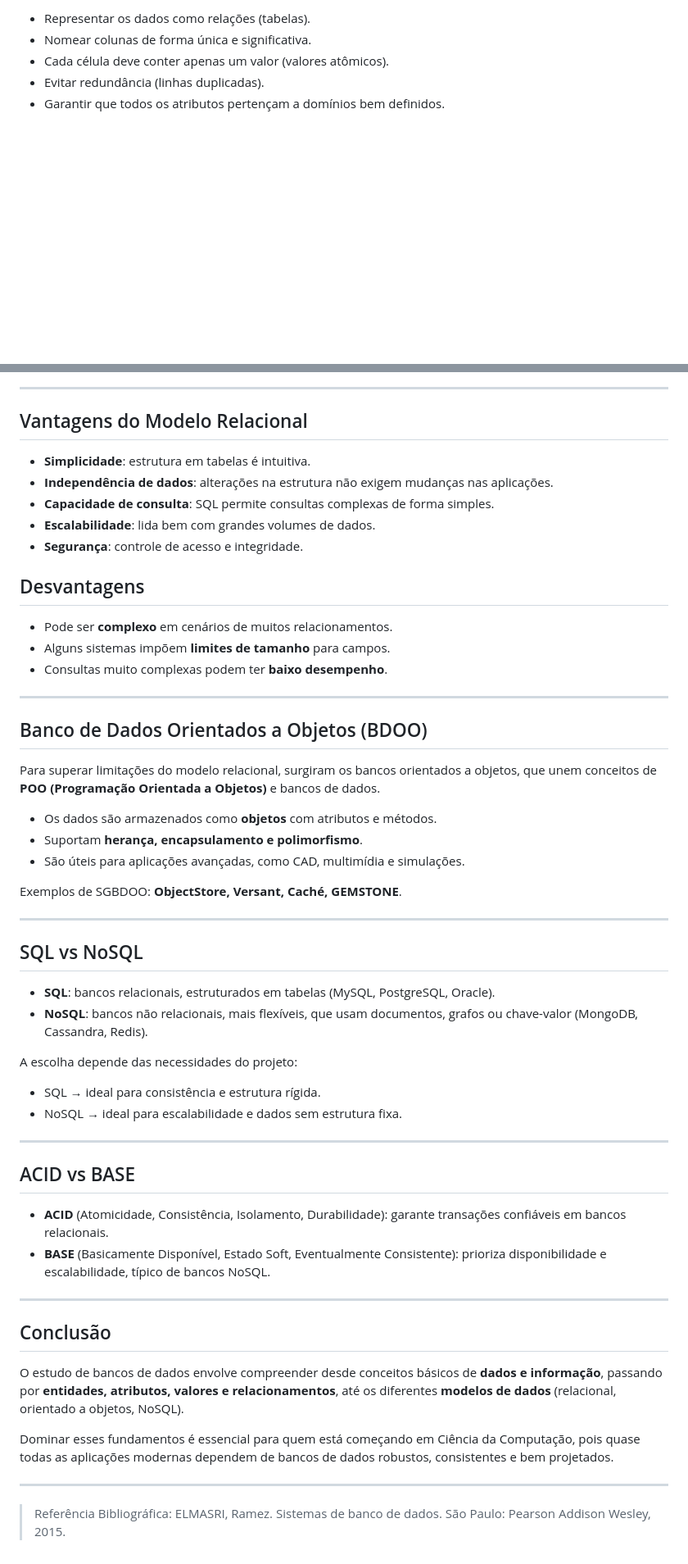
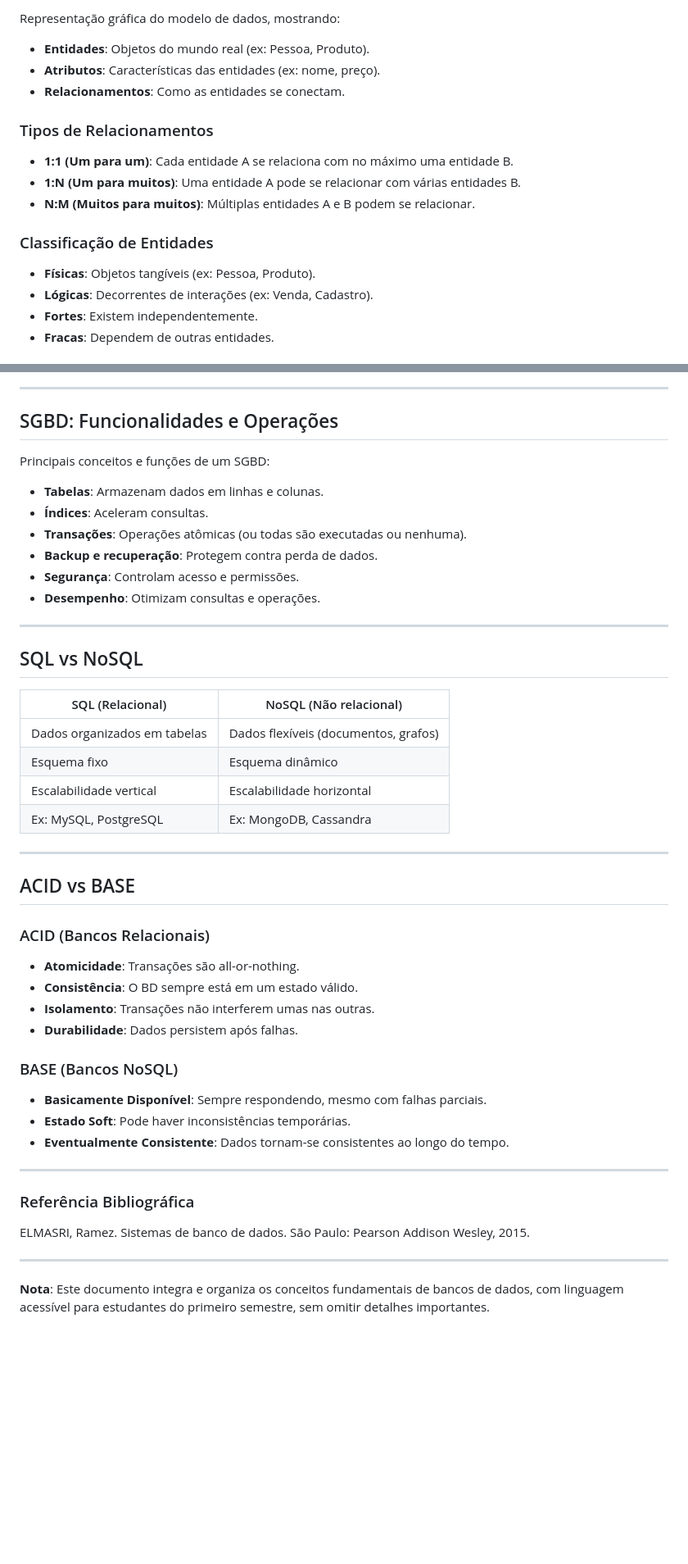
Before and after one commit to feJustino/Caderno-Estudos, a Markdown page: Arquitetura-de-computadores/banco-de-dados.md, 2 parts joined by grey strips. Shown: that part at 82% size. Drawn GitHub-style; blank space fills up the shorter version.

```diff
--- a/Arquitetura-de-computadores/banco-de-dados.md
+++ b/Arquitetura-de-computadores/banco-de-dados.md
@@ -134,6 +150,17 @@ Todas essas operações devem respeitar as **restrições de integridade** para
 
-* Representar os dados como relações (tabelas).
-* Nomear colunas de forma única e significativa.
-* Cada célula deve conter apenas um valor (valores atômicos).
-* Evitar redundância (linhas duplicadas).
-* Garantir que todos os atributos pertençam a domínios bem definidos.
+Representação gráfica do modelo de dados, mostrando:
+- **Entidades**: Objetos do mundo real (ex: Pessoa, Produto).
+- **Atributos**: Características das entidades (ex: nome, preço).
+- **Relacionamentos**: Como as entidades se conectam.
+
+### Tipos de Relacionamentos
+- **1:1 (Um para um)**: Cada entidade A se relaciona com no máximo uma entidade B.
+- **1:N (Um para muitos)**: Uma entidade A pode se relacionar com várias entidades B.
+- **N:M (Muitos para muitos)**: Múltiplas entidades A e B podem se relacionar.
+
+### Classificação de Entidades
+- **Físicas**: Objetos tangíveis (ex: Pessoa, Produto).
+- **Lógicas**: Decorrentes de interações (ex: Venda, Cadastro).
+- **Fortes**: Existem independentemente.
+- **Fracas**: Dependem de outras entidades.
+
@@ -140,57 +180,46 @@ Todas essas operações devem respeitar as **restrições de integridade** para
 
 ---
 
-## Vantagens do Modelo Relacional
+## SGBD: Funcionalidades e Operações
 
-* **Simplicidade**: estrutura em tabelas é intuitiva.
-* **Independência de dados**: alterações na estrutura não exigem mudanças nas aplicações.
-* **Capacidade de consulta**: SQL permite consultas complexas de forma simples.
-* **Escalabilidade**: lida bem com grandes volumes de dados.
-* **Segurança**: controle de acesso e integridade.
-
-## Desvantagens
-
-* Pode ser **complexo** em cenários de muitos relacionamentos.
-* Alguns sistemas impõem **limites de tamanho** para campos.
-* Consultas muito complexas podem ter **baixo desempenho**.
-
----
-
-## Banco de Dados Orientados a Objetos (BDOO)
-
-Para superar limitações do modelo relacional, surgiram os bancos orientados a objetos, que unem conceitos de **POO (Programação Orientada a Objetos)** e bancos de dados.
-
-* Os dados são armazenados como **objetos** com atributos e métodos.
-* Suportam **herança, encapsulamento e polimorfismo**.
-* São úteis para aplicações avançadas, como CAD, multimídia e simulações.
-
-Exemplos de SGBDOO: **ObjectStore, Versant, Caché, GEMSTONE**.
+Principais conceitos e funções de um SGBD:
+- **Tabelas**: Armazenam dados em linhas e colunas.
+- **Índices**: Aceleram consultas.
+- **Transações**: Operações atômicas (ou todas são executadas ou nenhuma).
+- **Backup e recuperação**: Protegem contra perda de dados.
+- **Segurança**: Controlam acesso e permissões.
+- **Desempenho**: Otimizam consultas e operações.
 
 ---
 
 ## SQL vs NoSQL
 
-* **SQL**: bancos relacionais, estruturados em tabelas (MySQL, PostgreSQL, Oracle).
-* **NoSQL**: bancos não relacionais, mais flexíveis, que usam documentos, grafos ou chave-valor (MongoDB, Cassandra, Redis).
-
-A escolha depende das necessidades do projeto:
-
-* SQL → ideal para consistência e estrutura rígida.
-* NoSQL → ideal para escalabilidade e dados sem estrutura fixa.
+| SQL (Relacional)               | NoSQL (Não relacional)               |
+|-------------------------------|--------------------------------------|
+| Dados organizados em tabelas  | Dados flexíveis (documentos, grafos) |
+| Esquema fixo                  | Esquema dinâmico                     |
+| Escalabilidade vertical       | Escalabilidade horizontal            |
+| Ex: MySQL, PostgreSQL         | Ex: MongoDB, Cassandra               |
 
 ---
 
 ## ACID vs BASE
 
-* **ACID** (Atomicidade, Consistência, Isolamento, Durabilidade): garante transações confiáveis em bancos relacionais.
-* **BASE** (Basicamente Disponível, Estado Soft, Eventualmente Consistente): prioriza disponibilidade e escalabilidade, típico de bancos NoSQL.
+### ACID (Bancos Relacionais)
+- **Atomicidade**: Transações são all-or-nothing.
+- **Consistência**: O BD sempre está em um estado válido.
+- **Isolamento**: Transações não interferem umas nas outras.
+- **Durabilidade**: Dados persistem após falhas.
+
+### BASE (Bancos NoSQL)
+- **Basicamente Disponível**: Sempre respondendo, mesmo com falhas parciais.
+- **Estado Soft**: Pode haver inconsistências temporárias.
+- **Eventualmente Consistente**: Dados tornam-se consistentes ao longo do tempo.
 
 ---
 
-## Conclusão
+### Referência Bibliográfica
+ELMASRI, Ramez. Sistemas de banco de dados. São Paulo: Pearson Addison Wesley, 2015.
 
-O estudo de bancos de dados envolve compreender desde conceitos básicos de **dados e informação**, passando por **entidades, atributos, valores e relacionamentos**, até os diferentes **modelos de dados** (relacional, orientado a objetos, NoSQL).
-
-Dominar esses fundamentos é essencial para quem está começando em Ciência da Computação, pois quase todas as aplicações modernas dependem de bancos de dados robustos, consistentes e bem projetados.
-_________
-> Referência Bibliográfica: ELMASRI, Ramez. Sistemas de banco de dados. São Paulo: Pearson Addison Wesley, 2015.
+---
+**Nota**: Este documento integra e organiza os conceitos fundamentais de bancos de dados, com linguagem acessível para estudantes do primeiro semestre, sem omitir detalhes importantes.
```
Also changed, not shown: other parts of Arquitetura-de-computadores/banco-de-dados.md (+114 -85 lines).
